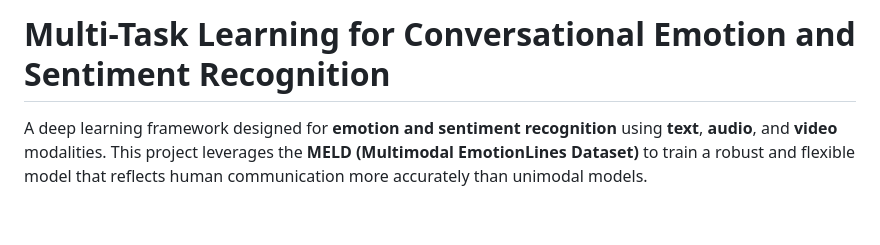
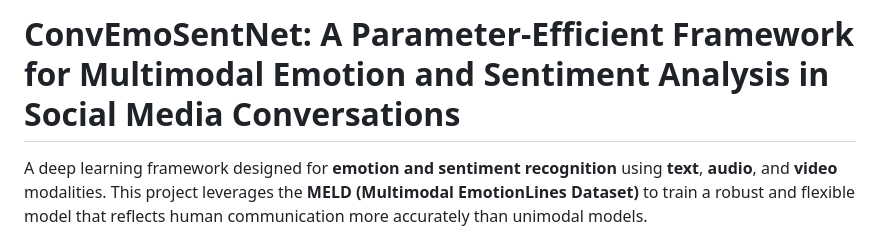
Before and after one commit to akshaysinhaaa/emova, a Markdown page: README.md, the part around the change. GitHub-like rendering; blank space fills up the shorter version.

```diff
--- a/README.md
+++ b/README.md
@@ -1,4 +1,4 @@
-# Multi-Task Learning for Conversational Emotion and Sentiment Recognition
+# ConvEmoSentNet: A Parameter-Efficient Framework for Multimodal Emotion and Sentiment Analysis in Social Media Conversations
 
 A deep learning framework designed for **emotion and sentiment recognition** using **text**, **audio**, and **video** modalities. This project leverages the **MELD (Multimodal EmotionLines Dataset)** to train a robust and flexible model that reflects human communication more accurately than unimodal models.
 
```
